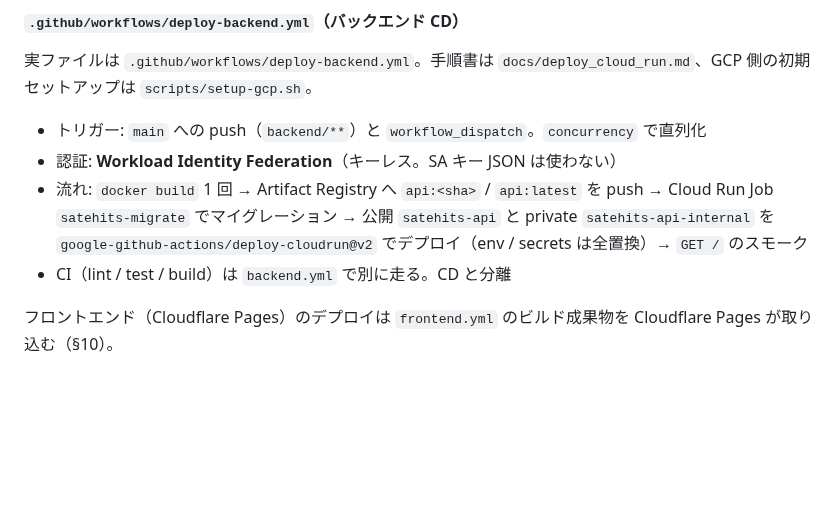
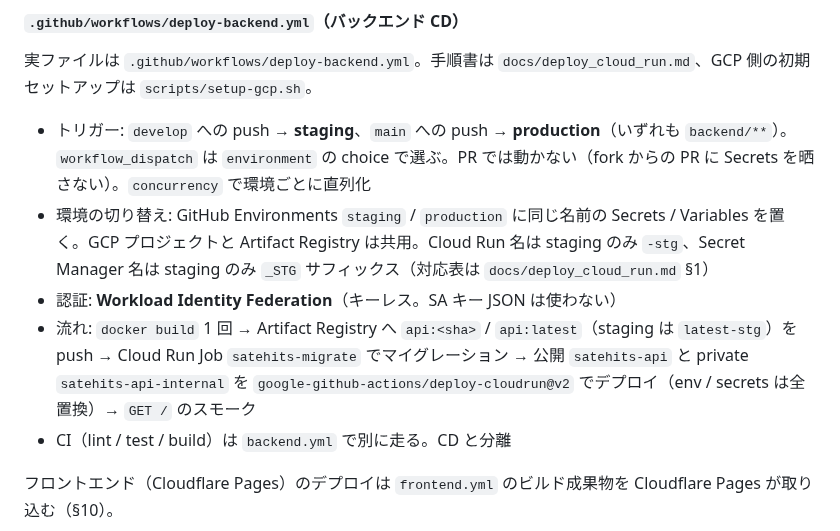
Before and after one commit to cergijame101007/satehits, a Markdown page: docs/infrastructure.md, the part around one of its changes. Drawn GitHub-style; blank space fills up the shorter version.

Commit message:
docs: インフラ docs と ADR-011 を staging / production の 2 環境に合わせて更新

```diff
--- a/docs/infrastructure.md
+++ b/docs/infrastructure.md
@@ -325,9 +325,10 @@ jobs:
 
 実ファイルは `.github/workflows/deploy-backend.yml`。手順書は `docs/deploy_cloud_run.md`、GCP 側の初期セットアップは `scripts/setup-gcp.sh`。
 
-- トリガー: `main` への push（`backend/**`）と `workflow_dispatch`。`concurrency` で直列化
+- トリガー: `develop` への push → **staging**、`main` への push → **production**（いずれも `backend/**`）。`workflow_dispatch` は `environment` の choice で選ぶ。PR では動かない（fork からの PR に Secrets を晒さない）。`concurrency` で環境ごとに直列化
+- 環境の切り替え: GitHub Environments `staging` / `production` に同じ名前の Secrets / Variables を置く。GCP プロジェクトと Artifact Registry は共用。Cloud Run 名は staging のみ `-stg`、Secret Manager 名は staging のみ `_STG` サフィックス（対応表は `docs/deploy_cloud_run.md` §1）
 - 認証: **Workload Identity Federation**（キーレス。SA キー JSON は使わない）
-- 流れ: `docker build` 1 回 → Artifact Registry へ `api:<sha>` / `api:latest` を push → Cloud Run Job `satehits-migrate` でマイグレーション → 公開 `satehits-api` と private `satehits-api-internal` を `google-github-actions/deploy-cloudrun@v2` でデプロイ（env / secrets は全置換）→ `GET /` のスモーク
+- 流れ: `docker build` 1 回 → Artifact Registry へ `api:<sha>` / `api:latest`（staging は `latest-stg`）を push → Cloud Run Job `satehits-migrate` でマイグレーション → 公開 `satehits-api` と private `satehits-api-internal` を `google-github-actions/deploy-cloudrun@v2` でデプロイ（env / secrets は全置換）→ `GET /` のスモーク
 - CI（lint / test / build）は `backend.yml` で別に走る。CD と分離
 
 フロントエンド（Cloudflare Pages）のデプロイは `frontend.yml` のビルド成果物を Cloudflare Pages が取り込む（§10）。
```
Also changed, not shown: other parts of docs/infrastructure.md (+2 -2 lines), CLAUDE.md (+1 -1 lines), docs/architecture_decision_records.md (+2 -2 lines).
